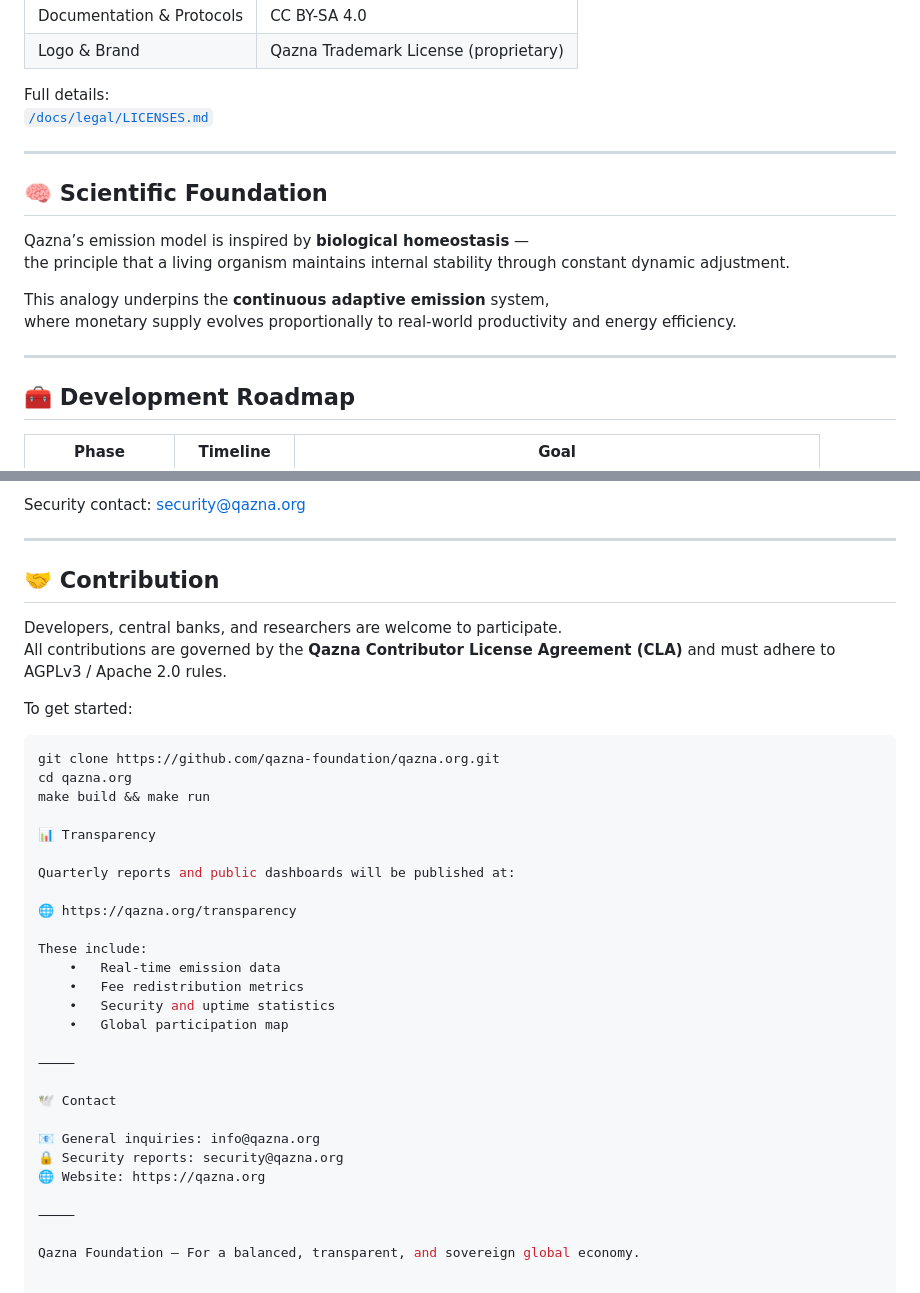
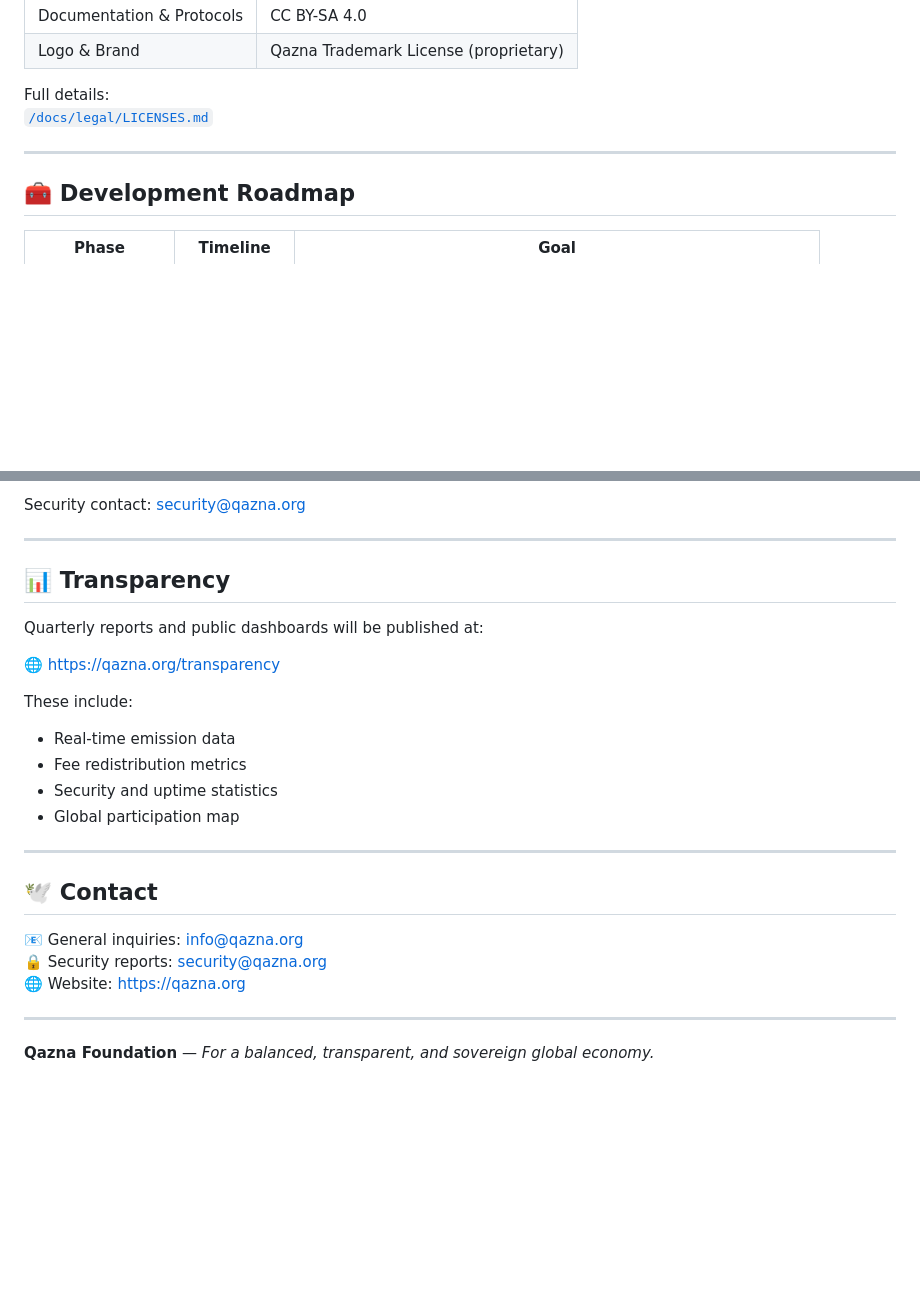
Before and after one commit to qazna-org/qazna.org, a Markdown page: README.md, 2 parts joined by grey strips. Drawn GitHub-style; blank space fills up the shorter version.

Commit message:
Initial public release: README + legal docs (licenses, charter, fee model)

````diff
--- a/README.md
+++ b/README.md
@@ -100,16 +100,6 @@ Full details:
 
 ---
 
-## 🧠 Scientific Foundation
-
-Qazna’s emission model is inspired by **biological homeostasis** —
-the principle that a living organism maintains internal stability through constant dynamic adjustment.
-
-This analogy underpins the **continuous adaptive emission** system,
-where monetary supply evolves proportionally to real-world productivity and energy efficiency.
-
----
-
 ## 🧰 Development Roadmap
 
 | Phase | Timeline | Goal |
@@ -133,37 +123,26 @@ Security contact: [security@qazna.org](mailto:security@qazna.org)
 
 ---
 
-## 🤝 Contribution
-
-Developers, central banks, and researchers are welcome to participate.
-All contributions are governed by the **Qazna Contributor License Agreement (CLA)** and must adhere to AGPLv3 / Apache 2.0 rules.
-
-To get started:
-```bash
-git clone https://github.com/qazna-foundation/qazna.org.git
-cd qazna.org
-make build && make run
-
-📊 Transparency
+## 📊 Transparency
 
 Quarterly reports and public dashboards will be published at:
 
 🌐 https://qazna.org/transparency
 
 These include:
-	•	Real-time emission data
-	•	Fee redistribution metrics
-	•	Security and uptime statistics
-	•	Global participation map
+- Real-time emission data
+- Fee redistribution metrics
+- Security and uptime statistics
+- Global participation map
 
-⸻
+---
 
-🕊️ Contact
+## 🕊️ Contact
 
 📧 General inquiries: info@qazna.org
 🔒 Security reports: security@qazna.org
 🌐 Website: https://qazna.org
 
-⸻
+---
 
-Qazna Foundation — For a balanced, transparent, and sovereign global economy.
+**Qazna Foundation** — *For a balanced, transparent, and sovereign global economy.*
````
